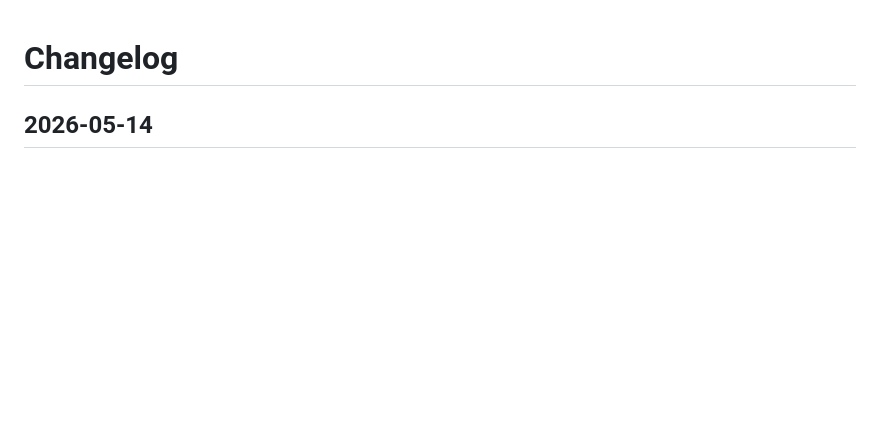
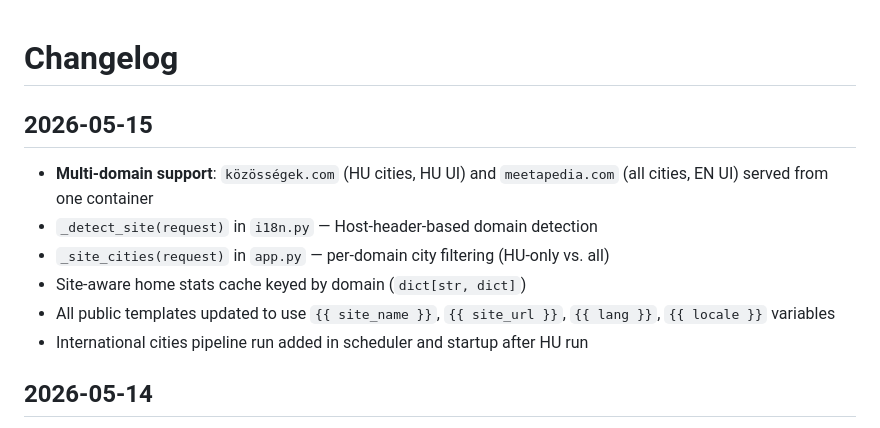
Before and after one commit to frkandris/community-scraper, a Markdown page: CHANGELOG.md, the part around the change. Rendered like a GitHub page; blank space fills up the shorter version.

Commit message:
docs: add 2026-05-15 multi-domain entry to CHANGELOG

```diff
--- a/CHANGELOG.md
+++ b/CHANGELOG.md
@@ -1,4 +1,13 @@
 # Changelog
+
+## 2026-05-15
+
+- **Multi-domain support**: `közösségek.com` (HU cities, HU UI) and `meetapedia.com` (all cities, EN UI) served from one container
+- `_detect_site(request)` in `i18n.py` — Host-header-based domain detection
+- `_site_cities(request)` in `app.py` — per-domain city filtering (HU-only vs. all)
+- Site-aware home stats cache keyed by domain (`dict[str, dict]`)
+- All public templates updated to use `{{ site_name }}`, `{{ site_url }}`, `{{ lang }}`, `{{ locale }}` variables
+- International cities pipeline run added in scheduler and startup after HU run
 
 ## 2026-05-14
 
```
